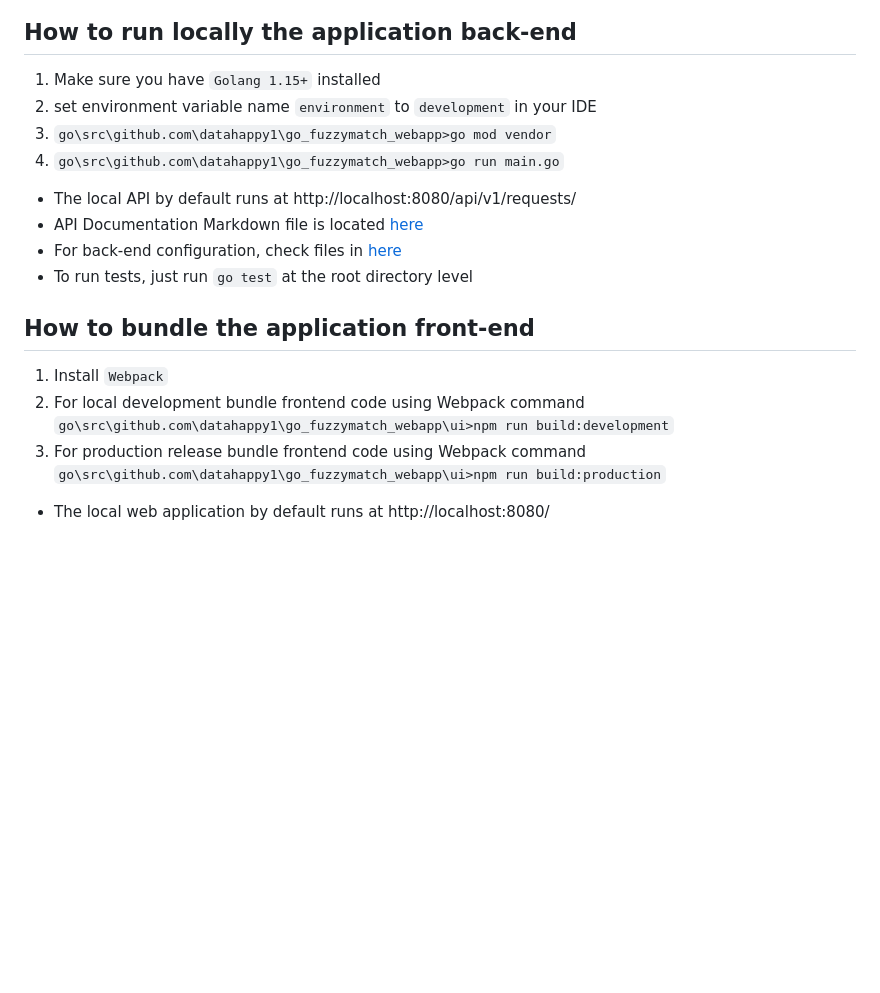
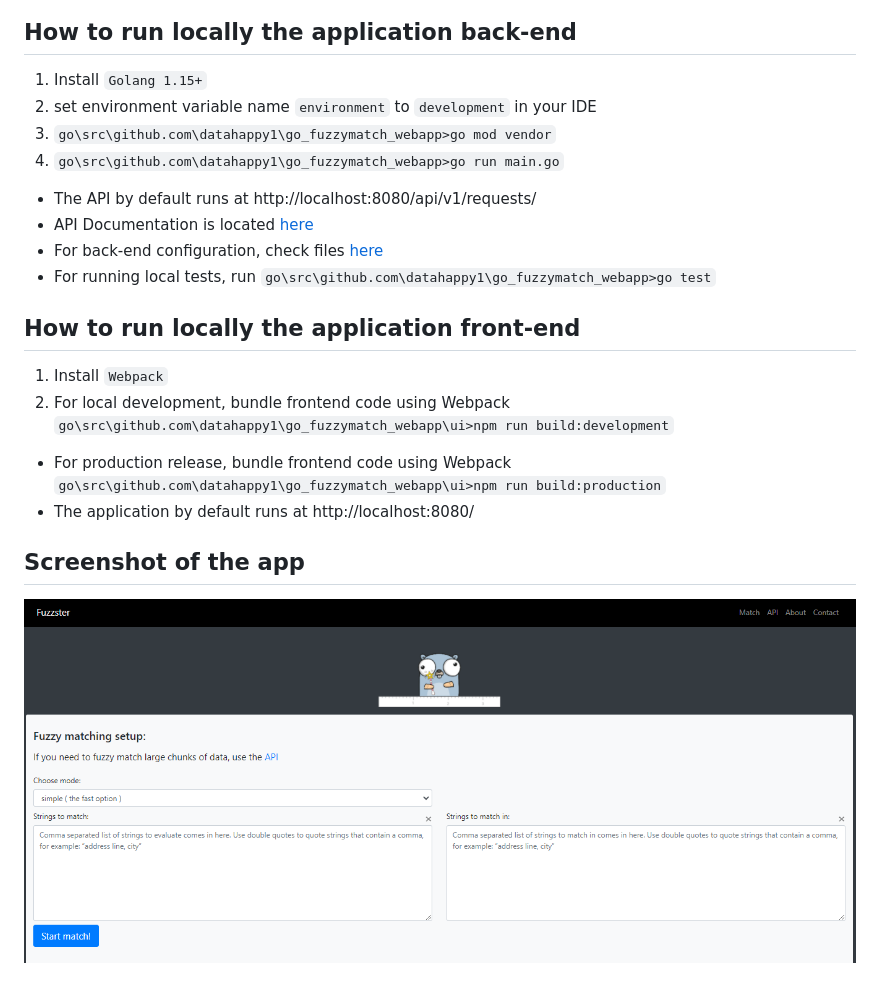
Before and after one commit to datahappy1/go_fuzzymatch_webapp, a Markdown page: README.md, the part around one of its changes. Drawn GitHub-style; pictures changed too: screenshot.PNG (added); blank space fills up the shorter version.

Commit message:
polishing documentation

```diff
--- a/README.md
+++ b/README.md
@@ -2,16 +5,19 @@
 
 ## How to run locally the application back-end
-1) Make sure you have `Golang 1.15+` installed
+1) Install `Golang 1.15+`
 2) set environment variable name `environment` to `development` in your IDE
 3) `go\src\github.com\datahappy1\go_fuzzymatch_webapp>go mod vendor`
 4) `go\src\github.com\datahappy1\go_fuzzymatch_webapp>go run main.go`
-- The local API by default runs at http://localhost:8080/api/v1/requests/
-- API Documentation Markdown file is located [here](https://github.com/datahappy1/go_fuzzymatch_webapp/blob/main/ui/dist/api_documentation.md)
-- For back-end configuration, check files in [here](https://github.com/datahappy1/go_fuzzymatch_webapp/tree/main/api/config)
-- To run tests, just run `go test` at the root directory level
+- The API by default runs at http://localhost:8080/api/v1/requests/
+- API Documentation is located [here](https://github.com/datahappy1/go_fuzzymatch_webapp/blob/main/ui/javascript_src/api_documentation.js)
+- For back-end configuration, check files [here](https://github.com/datahappy1/go_fuzzymatch_webapp/tree/main/api/config)
+- For running local tests, run `go\src\github.com\datahappy1\go_fuzzymatch_webapp>go test`
 
-## How to bundle the application front-end
+## How to run locally the application front-end
 1) Install `Webpack`
-2) For local development bundle frontend code using Webpack command `go\src\github.com\datahappy1\go_fuzzymatch_webapp\ui>npm run build:development`
-3) For production release bundle frontend code using Webpack command `go\src\github.com\datahappy1\go_fuzzymatch_webapp\ui>npm run build:production`
-- The local web application by default runs at http://localhost:8080/
+2) For local development, bundle frontend code using Webpack `go\src\github.com\datahappy1\go_fuzzymatch_webapp\ui>npm run build:development`
+- For production release, bundle frontend code using Webpack `go\src\github.com\datahappy1\go_fuzzymatch_webapp\ui>npm run build:production`
+- The application by default runs at http://localhost:8080/
+
+## Screenshot of the app
+![image](https://github.com/datahappy1/go_fuzzymatch_webapp/blob/main/screenshot.PNG)
```
Also changed, not shown: other parts of README.md (+3 -0 lines), ui/dist/api_documentation.md (+29 -10 lines), 6 other files.
